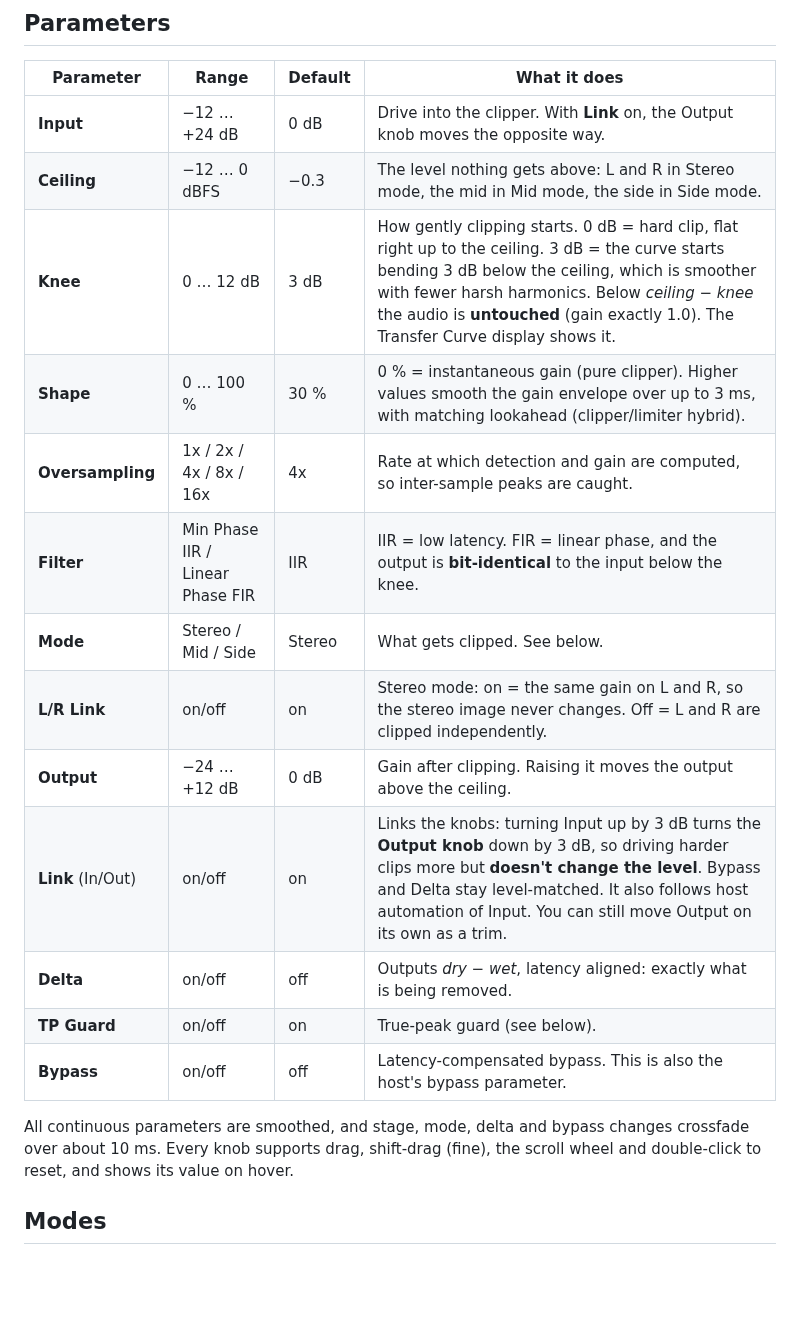
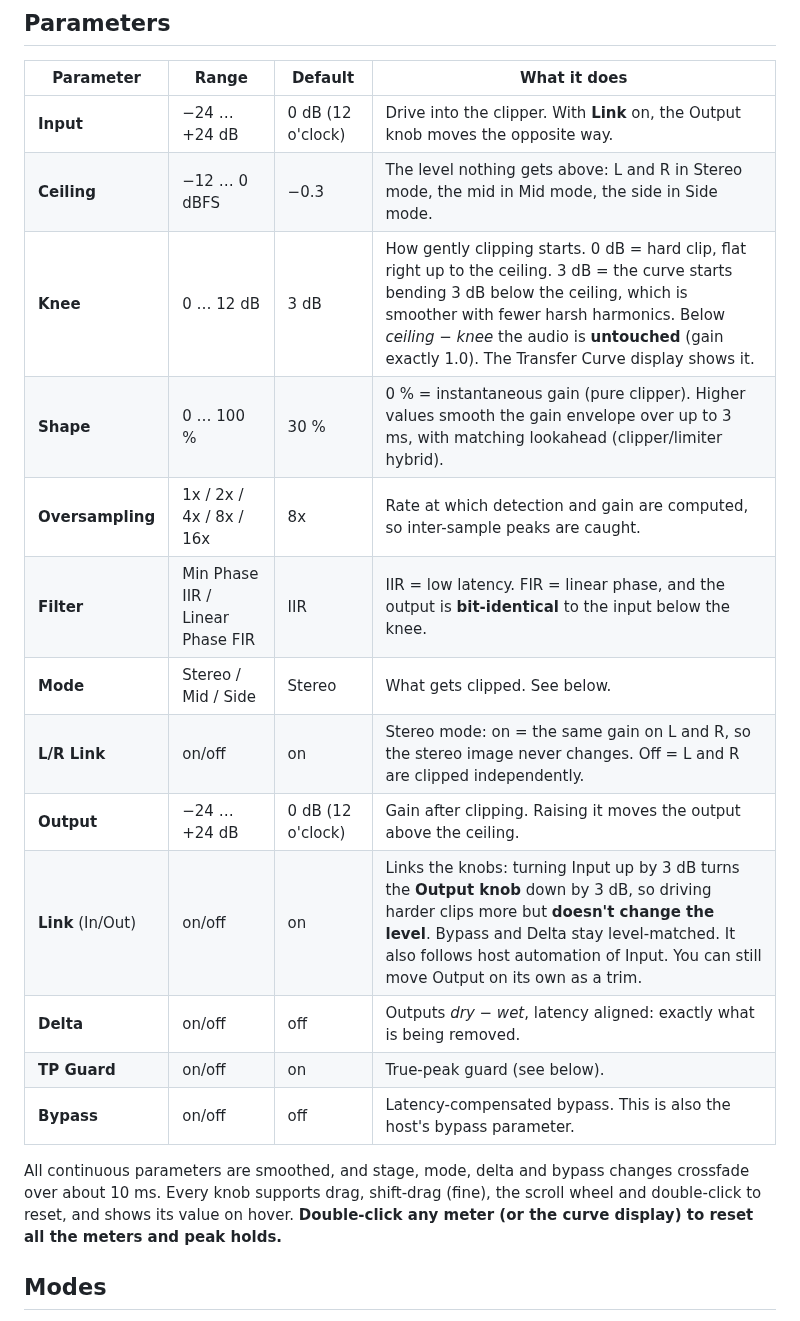
Before and after one commit to garymaguiremusic-pixel/Clipper, a Markdown page: README.md, the part around one of its changes. GitHub-like rendering; blank space fills up the shorter version.

```diff
--- a/README.md
+++ b/README.md
@@ -61,21 +61,21 @@ cmake --build build && ctest --test-dir build --output-on-failure
 
 | Parameter | Range | Default | What it does |
 |---|---|---|---|
-| **Input** | −12 … +24 dB | 0 dB | Drive into the clipper. With **Link** on, the Output knob moves the opposite way. |
+| **Input** | −24 … +24 dB | 0 dB (12 o'clock) | Drive into the clipper. With **Link** on, the Output knob moves the opposite way. |
 | **Ceiling** | −12 … 0 dBFS | −0.3 | The level nothing gets above: L and R in Stereo mode, the mid in Mid mode, the side in Side mode. |
 | **Knee** | 0 … 12 dB | 3 dB | How gently clipping starts. 0 dB = hard clip, flat right up to the ceiling. 3 dB = the curve starts bending 3 dB below the ceiling, which is smoother with fewer harsh harmonics. Below *ceiling − knee* the audio is **untouched** (gain exactly 1.0). The Transfer Curve display shows it. |
 | **Shape** | 0 … 100 % | 30 % | 0 % = instantaneous gain (pure clipper). Higher values smooth the gain envelope over up to 3 ms, with matching lookahead (clipper/limiter hybrid). |
-| **Oversampling** | 1x / 2x / 4x / 8x / 16x | 4x | Rate at which detection and gain are computed, so inter-sample peaks are caught. |
+| **Oversampling** | 1x / 2x / 4x / 8x / 16x | 8x | Rate at which detection and gain are computed, so inter-sample peaks are caught. |
 | **Filter** | Min Phase IIR / Linear Phase FIR | IIR | IIR = low latency. FIR = linear phase, and the output is **bit-identical** to the input below the knee. |
 | **Mode** | Stereo / Mid / Side | Stereo | What gets clipped. See below. |
 | **L/R Link** | on/off | on | Stereo mode: on = the same gain on L and R, so the stereo image never changes. Off = L and R are clipped independently. |
-| **Output** | −24 … +12 dB | 0 dB | Gain after clipping. Raising it moves the output above the ceiling. |
+| **Output** | −24 … +24 dB | 0 dB (12 o'clock) | Gain after clipping. Raising it moves the output above the ceiling. |
 | **Link** (In/Out) | on/off | on | Links the knobs: turning Input up by 3 dB turns the **Output knob** down by 3 dB, so driving harder clips more but **doesn't change the level**. Bypass and Delta stay level-matched. It also follows host automation of Input. You can still move Output on its own as a trim. |
 | **Delta** | on/off | off | Outputs *dry − wet*, latency aligned: exactly what is being removed. |
 | **TP Guard** | on/off | on | True-peak guard (see below). |
 | **Bypass** | on/off | off | Latency-compensated bypass. This is also the host's bypass parameter. |
 
-All continuous parameters are smoothed, and stage, mode, delta and bypass changes crossfade over about 10 ms. Every knob supports drag, shift-drag (fine), the scroll wheel and double-click to reset, and shows its value on hover.
+All continuous parameters are smoothed, and stage, mode, delta and bypass changes crossfade over about 10 ms. Every knob supports drag, shift-drag (fine), the scroll wheel and double-click to reset, and shows its value on hover. **Double-click any meter (or the curve display) to reset all the meters and peak holds.**
 
 ## Modes
 
```
Also changed, not shown: other parts of README.md (+20 -4 lines), docs/screenshot.png, 9 other files.
